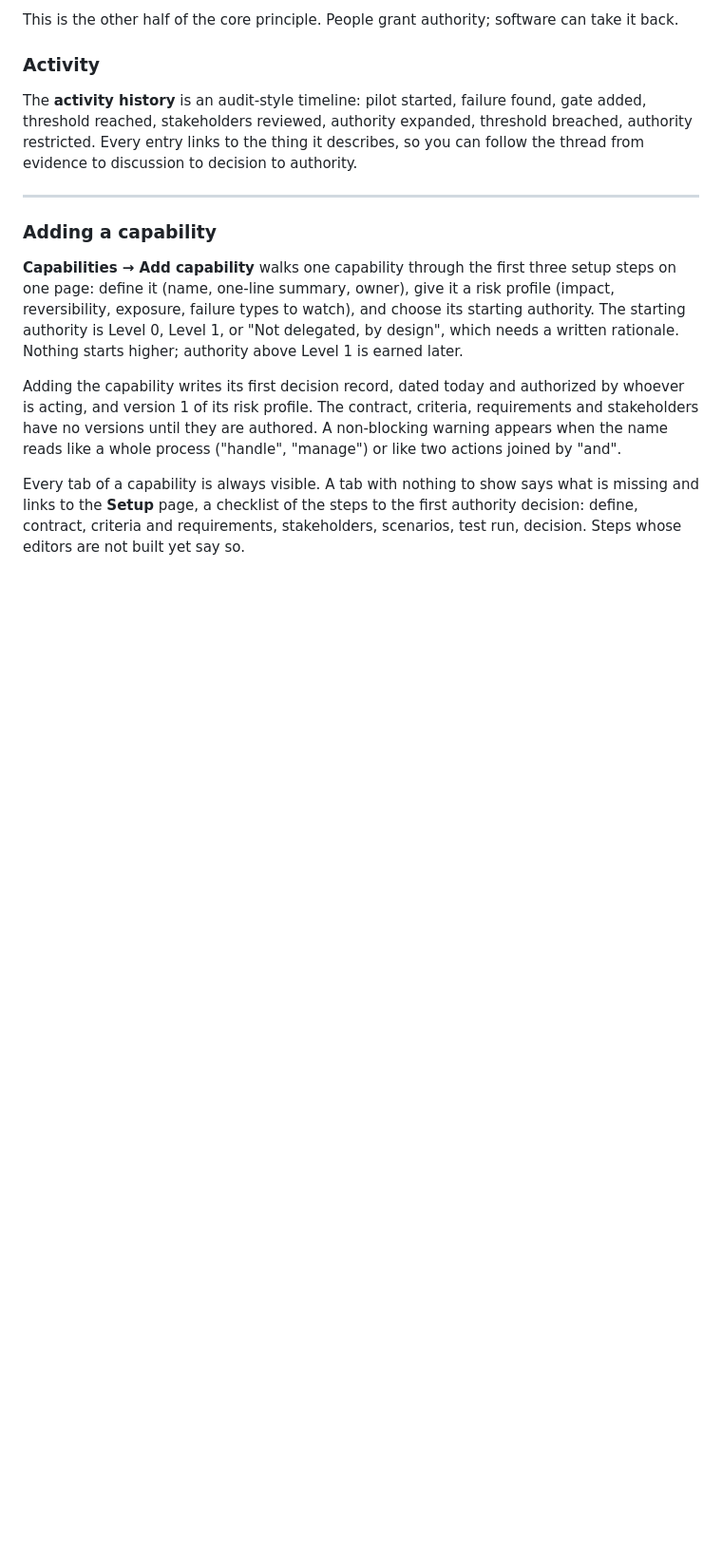
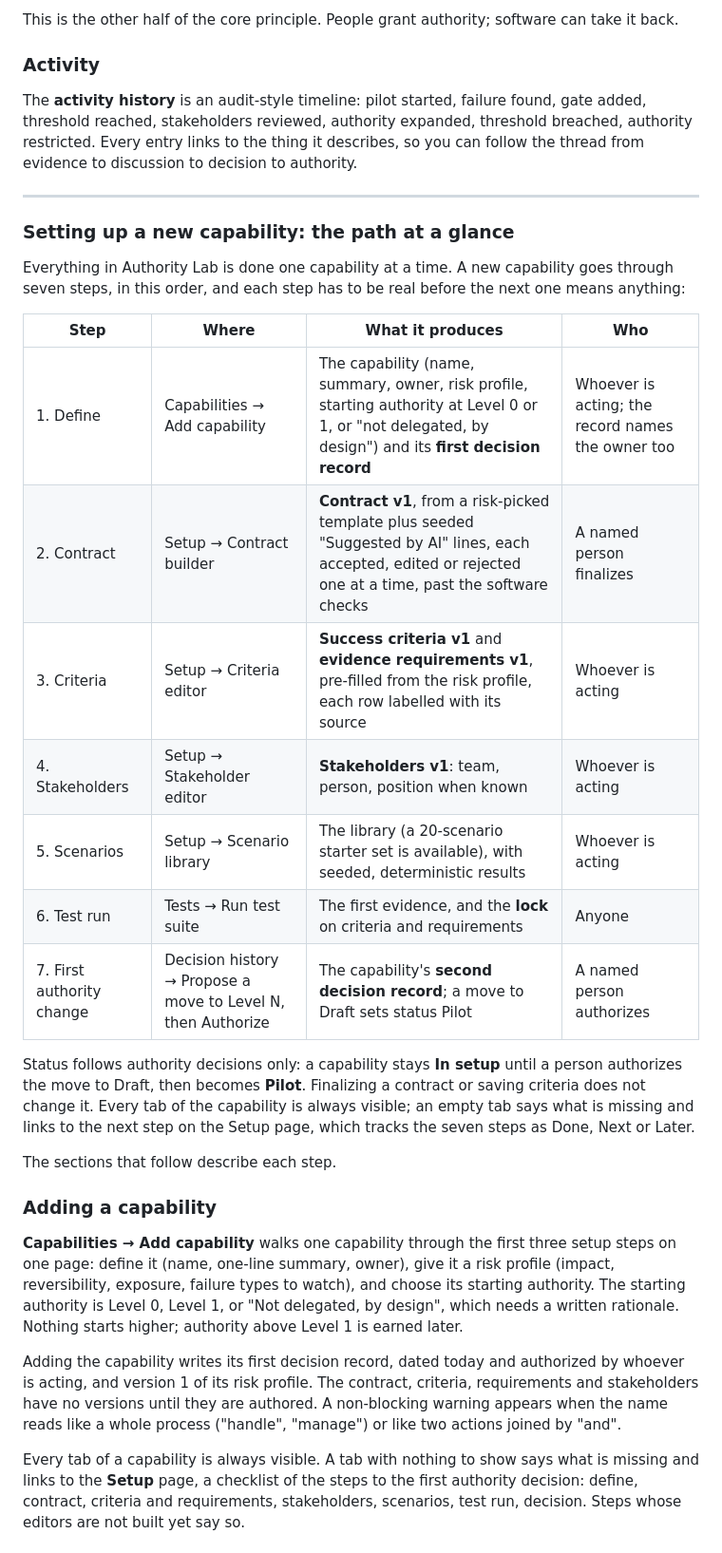
Before and after one commit to pedringt/authority-lab, a Markdown page: docs/HOW_IT_WORKS.md, the part around one of its changes. Shown at 95% size. Drawn GitHub-style; blank space fills up the shorter version.

```diff
--- a/docs/HOW_IT_WORKS.md
+++ b/docs/HOW_IT_WORKS.md
@@ -138,6 +138,24 @@ The **activity history** is an audit-style timeline: pilot started, failure foun
 
 ---
 
+### Setting up a new capability: the path at a glance
+
+Everything in Authority Lab is done one capability at a time. A new capability goes through seven steps, in this order, and each step has to be real before the next one means anything:
+
+| Step | Where | What it produces | Who |
+|---|---|---|---|
+| 1. Define | Capabilities → Add capability | The capability (name, summary, owner, risk profile, starting authority at Level 0 or 1, or "not delegated, by design") and its **first decision record** | Whoever is acting; the record names the owner too |
+| 2. Contract | Setup → Contract builder | **Contract v1**, from a risk-picked template plus seeded "Suggested by AI" lines, each accepted, edited or rejected one at a time, past the software checks | A named person finalizes |
+| 3. Criteria | Setup → Criteria editor | **Success criteria v1** and **evidence requirements v1**, pre-filled from the risk profile, each row labelled with its source | Whoever is acting |
+| 4. Stakeholders | Setup → Stakeholder editor | **Stakeholders v1**: team, person, position when known | Whoever is acting |
+| 5. Scenarios | Setup → Scenario library | The library (a 20-scenario starter set is available), with seeded, deterministic results | Whoever is acting |
+| 6. Test run | Tests → Run test suite | The first evidence, and the **lock** on criteria and requirements | Anyone |
+| 7. First authority change | Decision history → Propose a move to Level N, then Authorize | The capability's **second decision record**; a move to Draft sets status Pilot | A named person authorizes |
+
+Status follows authority decisions only: a capability stays **In setup** until a person authorizes the move to Draft, then becomes **Pilot**. Finalizing a contract or saving criteria does not change it. Every tab of the capability is always visible; an empty tab says what is missing and links to the next step on the Setup page, which tracks the seven steps as Done, Next or Later.
+
+The sections that follow describe each step.
+
 ### Adding a capability
 
 **Capabilities → Add capability** walks one capability through the first three setup steps on one page: define it (name, one-line summary, owner), give it a risk profile (impact, reversibility, exposure, failure types to watch), and choose its starting authority. The starting authority is Level 0, Level 1, or "Not delegated, by design", which needs a written rationale. Nothing starts higher; authority above Level 1 is earned later.
```
Also changed, not shown: other parts of docs/HOW_IT_WORKS.md (+13 -3 lines), README.md (+12 -0 lines).
